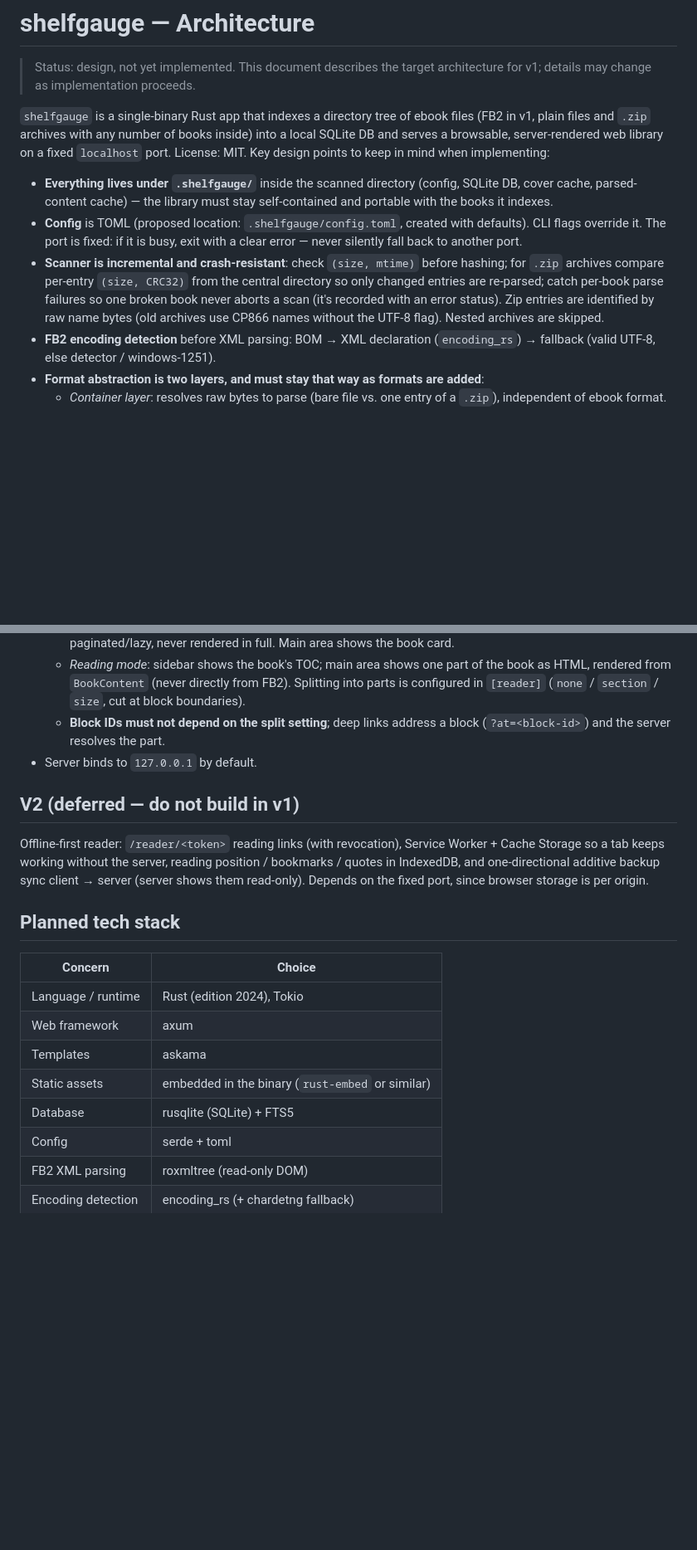
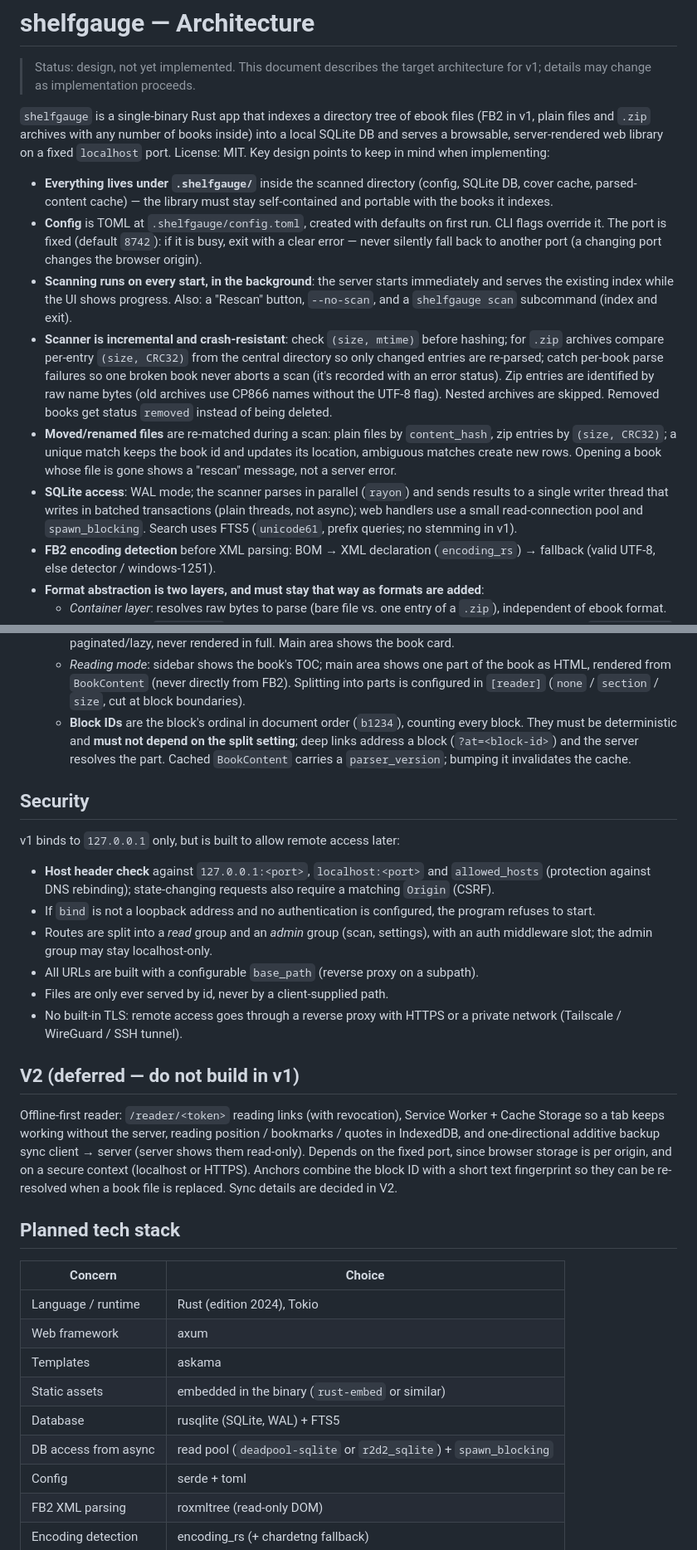
Before and after one commit to holgertkey/shelfgauge, a Markdown page: docs/ARCHITECTURE.md, 2 parts joined by grey strips. Shown at 83% size. Drawn GitHub-style; blank space fills up the shorter version.

Commit message:
Update architecture with scan, storage and security decisions

```diff
--- a/docs/ARCHITECTURE.md
+++ b/docs/ARCHITECTURE.md
@@ -11,15 +11,27 @@ Key design points to keep in mind when implementing:
 - **Everything lives under `.shelfgauge/`** inside the scanned directory (config, SQLite DB,
   cover cache, parsed-content cache) — the library must stay self-contained and portable
   with the books it indexes.
-- **Config** is TOML (proposed location: `.shelfgauge/config.toml`, created with defaults).
-  CLI flags override it. The port is fixed: if it is busy, exit with a clear error — never
-  silently fall back to another port.
+- **Config** is TOML at `.shelfgauge/config.toml`, created with defaults on first run.
+  CLI flags override it. The port is fixed (default `8742`): if it is busy, exit with a
+  clear error — never silently fall back to another port (a changing port changes the
+  browser origin).
+- **Scanning runs on every start, in the background**: the server starts immediately and
+  serves the existing index while the UI shows progress. Also: a "Rescan" button,
+  `--no-scan`, and a `shelfgauge scan` subcommand (index and exit).
 - **Scanner is incremental and crash-resistant**: check `(size, mtime)` before hashing;
   for `.zip` archives compare per-entry `(size, CRC32)` from the central directory so only
   changed entries are re-parsed; catch per-book parse failures so one broken book never
   aborts a scan (it's recorded with an error status). Zip entries are identified by raw
   name bytes (old archives use CP866 names without the UTF-8 flag). Nested archives are
-  skipped.
+  skipped. Removed books get status `removed` instead of being deleted.
+- **Moved/renamed files** are re-matched during a scan: plain files by `content_hash`, zip
+  entries by `(size, CRC32)`; a unique match keeps the book id and updates its location,
+  ambiguous matches create new rows. Opening a book whose file is gone shows a "rescan"
+  message, not a server error.
+- **SQLite access**: WAL mode; the scanner parses in parallel (`rayon`) and sends results
+  to a single writer thread that writes in batched transactions (plain threads, not
+  async); web handlers use a small read-connection pool and `spawn_blocking`. Search uses
+  FTS5 (`unicode61`, prefix queries; no stemming in v1).
 - **FB2 encoding detection** before XML parsing: BOM → XML declaration (`encoding_rs`) →
   fallback (valid UTF-8, else detector / windows-1251).
 - **Format abstraction is two layers, and must stay that way as formats are added**:
@@ -39,16 +51,36 @@ Key design points to keep in mind when implementing:
   - *Reading mode*: sidebar shows the book's TOC; main area shows one part of the book as
     HTML, rendered from `BookContent` (never directly from FB2). Splitting into parts is
     configured in `[reader]` (`none` / `section` / `size`, cut at block boundaries).
-  - **Block IDs must not depend on the split setting**; deep links address a block
-    (`?at=<block-id>`) and the server resolves the part.
-- Server binds to `127.0.0.1` by default.
+  - **Block IDs** are the block's ordinal in document order (`b1234`), counting every
+    block. They must be deterministic and **must not depend on the split setting**; deep
+    links address a block (`?at=<block-id>`) and the server resolves the part. Cached
+    `BookContent` carries a `parser_version`; bumping it invalidates the cache.
+
+## Security
+
+v1 binds to `127.0.0.1` only, but is built to allow remote access later:
+
+- **Host header check** against `127.0.0.1:<port>`, `localhost:<port>` and
+  `allowed_hosts` (protection against DNS rebinding); state-changing requests also require
+  a matching `Origin` (CSRF).
+- If `bind` is not a loopback address and no authentication is configured, the program
+  refuses to start.
+- Routes are split into a *read* group and an *admin* group (scan, settings), with an
+  auth middleware slot; the admin group may stay localhost-only.
+- All URLs are built with a configurable `base_path` (reverse proxy on a subpath).
+- Files are only ever served by id, never by a client-supplied path.
+- No built-in TLS: remote access goes through a reverse proxy with HTTPS or a private
+  network (Tailscale / WireGuard / SSH tunnel).
 
 ## V2 (deferred — do not build in v1)
 
 Offline-first reader: `/reader/<token>` reading links (with revocation), Service Worker +
 Cache Storage so a tab keeps working without the server, reading position / bookmarks /
 quotes in IndexedDB, and one-directional additive backup sync client → server (server
-shows them read-only). Depends on the fixed port, since browser storage is per origin.
+shows them read-only). Depends on the fixed port, since browser storage is per origin, and
+on a secure context (localhost or HTTPS). Anchors combine the block ID with a short text
+fingerprint so they can be re-resolved when a book file is replaced. Sync details are
+decided in V2.
 
 ## Planned tech stack
 
@@ -58,7 +90,8 @@ shows them read-only). Depends on the fixed port, since browser storage is per o
 | Web framework | axum |
 | Templates | askama |
 | Static assets | embedded in the binary (`rust-embed` or similar) |
-| Database | rusqlite (SQLite) + FTS5 |
+| Database | rusqlite (SQLite, WAL) + FTS5 |
+| DB access from async | read pool (`deadpool-sqlite` or `r2d2_sqlite`) + `spawn_blocking` |
 | Config | serde + toml |
 | FB2 XML parsing | roxmltree (read-only DOM) |
 | Encoding detection | encoding_rs (+ chardetng fallback) |
```
